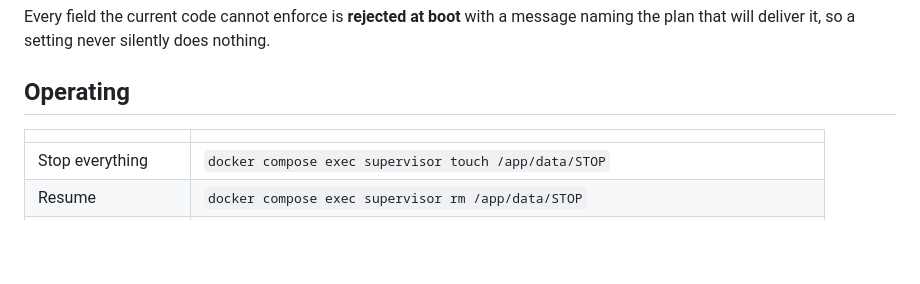
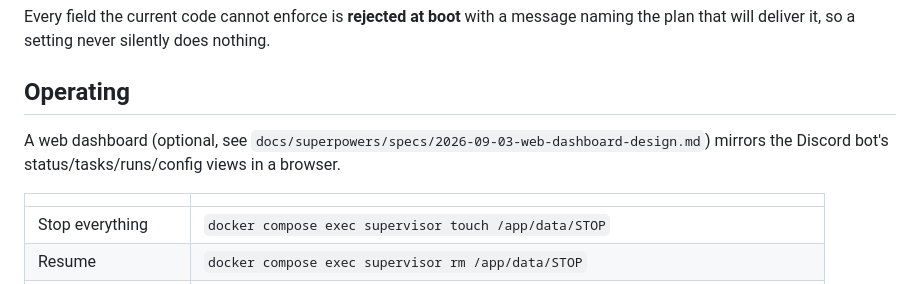
Before and after one commit to Clanker-HQ/clanker-automated-system, a Markdown page: README.md, the part around the change. Rendered like a GitHub page; blank space fills up the shorter version.

Commit message:
docs: mention the web dashboard in README
Task 13 removed the "dashboard — out of scope" bullet from the deferred-
features list (correct, since it's now built) but added no replacement,
leaving README with zero mention that the feature exists. One line under
Operating now points at the dashboard's design spec.

Co-Authored-By: Claude Sonnet 5 <noreply@anthropic.com>

```diff
--- a/README.md
+++ b/README.md
@@ -115,6 +115,9 @@ Every field the current code cannot enforce is **rejected at boot** with a messa
 naming the plan that will deliver it, so a setting never silently does nothing.
 
 ## Operating
+
+A web dashboard (optional, see `docs/superpowers/specs/2026-09-03-web-dashboard-design.md`)
+mirrors the Discord bot's status/tasks/runs/config views in a browser.
 
 | | |
 |---|---|
```
